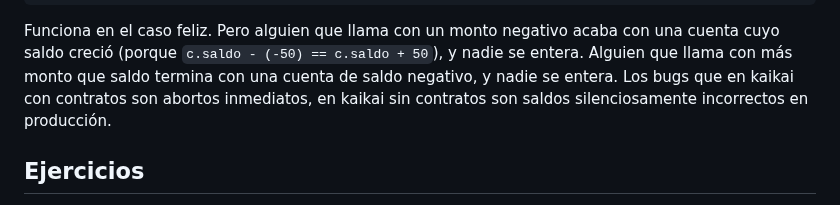
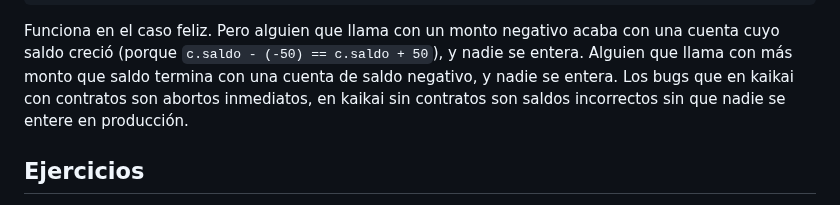
Before and after one commit to kaikailang-org/kaikai-book, a Markdown page: capitulos/cap11-contratos.md, the part around the change. Drawn GitHub-style.

```diff
--- a/capitulos/cap11-contratos.md
+++ b/capitulos/cap11-contratos.md
@@ -459,7 +459,7 @@ que llama con más monto que saldo termina con una cuenta de
 saldo negativo, y
 nadie se entera. Los bugs que en kaikai con contratos son
 abortos inmediatos, en kaikai sin contratos son saldos
-silenciosamente incorrectos en producción.
+incorrectos sin que nadie se entere en producción.
 
 ## Ejercicios
 
```
Also changed, not shown: capitulos/cap08-modulos.md (+1 -1 lines), capitulos/cap10-unidades-de-medida.md (+1 -1 lines).
